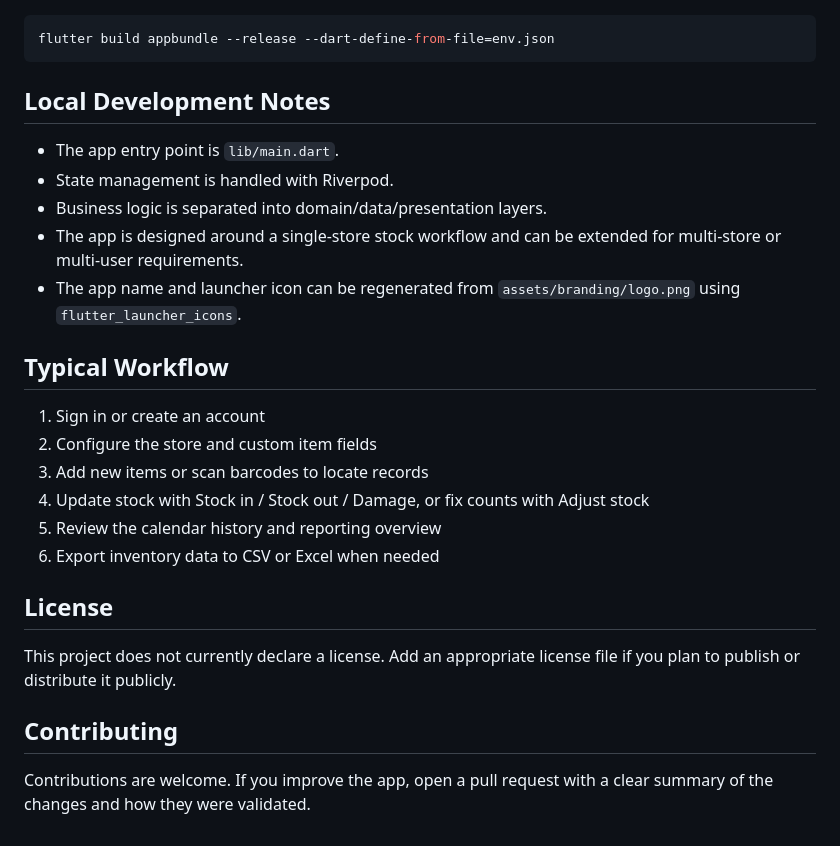
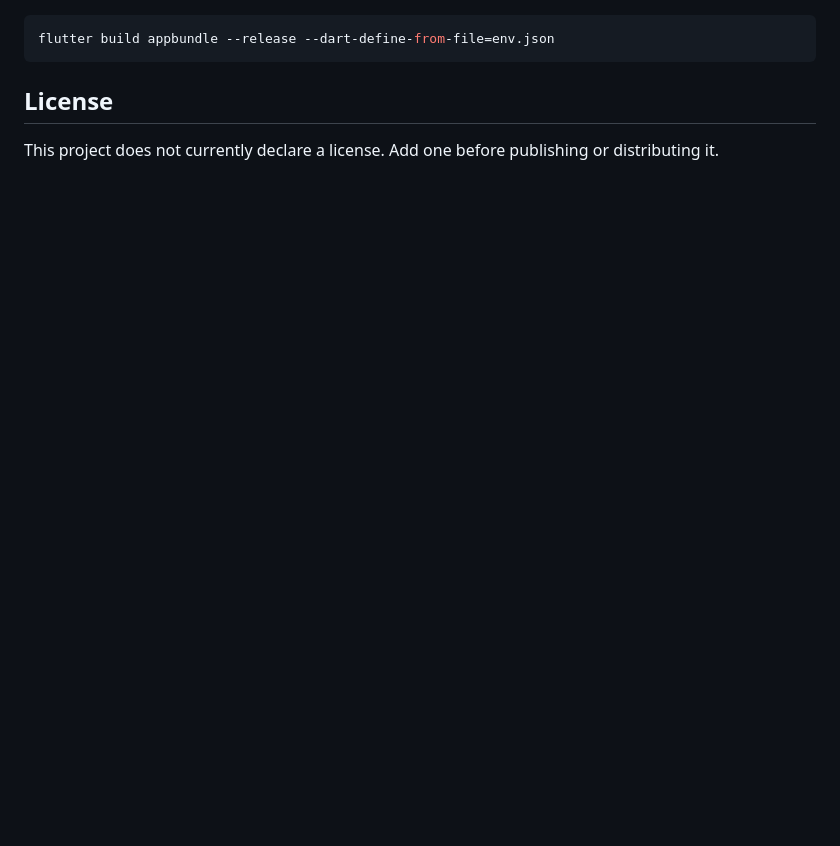
Before and after one commit to apollocked/stock_check_data_entry, a Markdown page: README.md, the part around one of its changes. Rendered like a GitHub page; blank space fills up the shorter version.

````diff
--- a/README.md
+++ b/README.md
@@ -142,27 +97,6 @@ Sign-up confirmation and "Forgot password?" emails open the app through a deep l
 flutter build appbundle --release --dart-define-from-file=env.json
 ```
 
-## Local Development Notes
-
-- The app entry point is `lib/main.dart`.
-- State management is handled with Riverpod.
-- Business logic is separated into domain/data/presentation layers.
-- The app is designed around a single-store stock workflow and can be extended for multi-store or multi-user requirements.
-- The app name and launcher icon can be regenerated from `assets/branding/logo.png` using `flutter_launcher_icons`.
-
-## Typical Workflow
-
-1. Sign in or create an account
-2. Configure the store and custom item fields
-3. Add new items or scan barcodes to locate records
-4. Update stock with Stock in / Stock out / Damage, or fix counts with Adjust stock
-5. Review the calendar history and reporting overview
-6. Export inventory data to CSV or Excel when needed
-
 ## License
 
-This project does not currently declare a license. Add an appropriate license file if you plan to publish or distribute it publicly.
-
-## Contributing
-
-Contributions are welcome. If you improve the app, open a pull request with a clear summary of the changes and how they were validated.
+This project does not currently declare a license. Add one before publishing or distributing it.
````
Also changed, not shown: other parts of README.md (+64 -109 lines).
